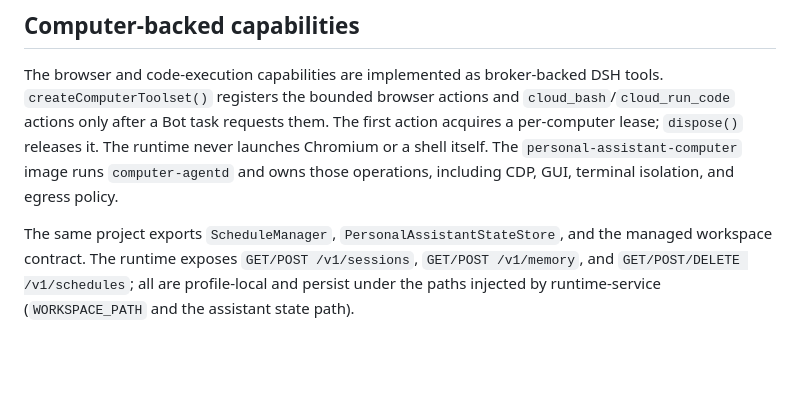
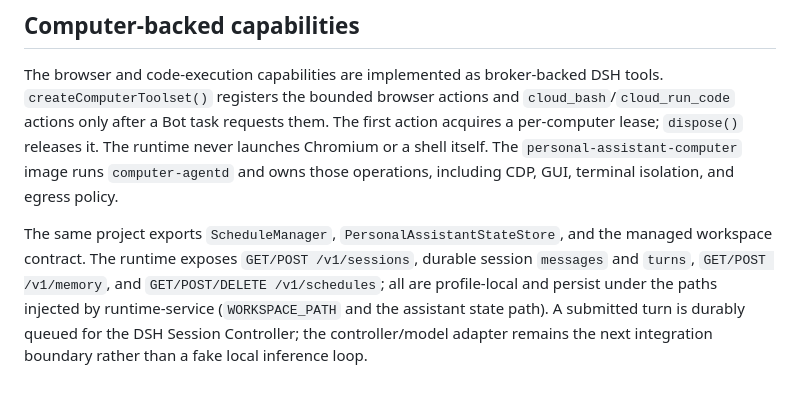
Before and after one commit to kingsoftcloud/agentkit-personal-assistant, a Markdown page: README.md, the part around the change. Rendered like a GitHub page; blank space fills up the shorter version.

Commit message:
docs(plugin): define durable turn integration boundary

```diff
--- a/README.md
+++ b/README.md
@@ -92,6 +92,9 @@ terminal isolation, and egress policy.
 
 The same project exports `ScheduleManager`, `PersonalAssistantStateStore`, and
 the managed workspace contract. The runtime exposes `GET/POST /v1/sessions`,
-`GET/POST /v1/memory`, and `GET/POST/DELETE /v1/schedules`; all are profile-local
-and persist under the paths injected by runtime-service (`WORKSPACE_PATH` and
-the assistant state path).
+durable session `messages` and `turns`, `GET/POST /v1/memory`, and
+`GET/POST/DELETE /v1/schedules`; all are profile-local and persist under the
+paths injected by runtime-service (`WORKSPACE_PATH` and the assistant state
+path). A submitted turn is durably queued for the DSH Session Controller; the
+controller/model adapter remains the next integration boundary rather than a
+fake local inference loop.
```
